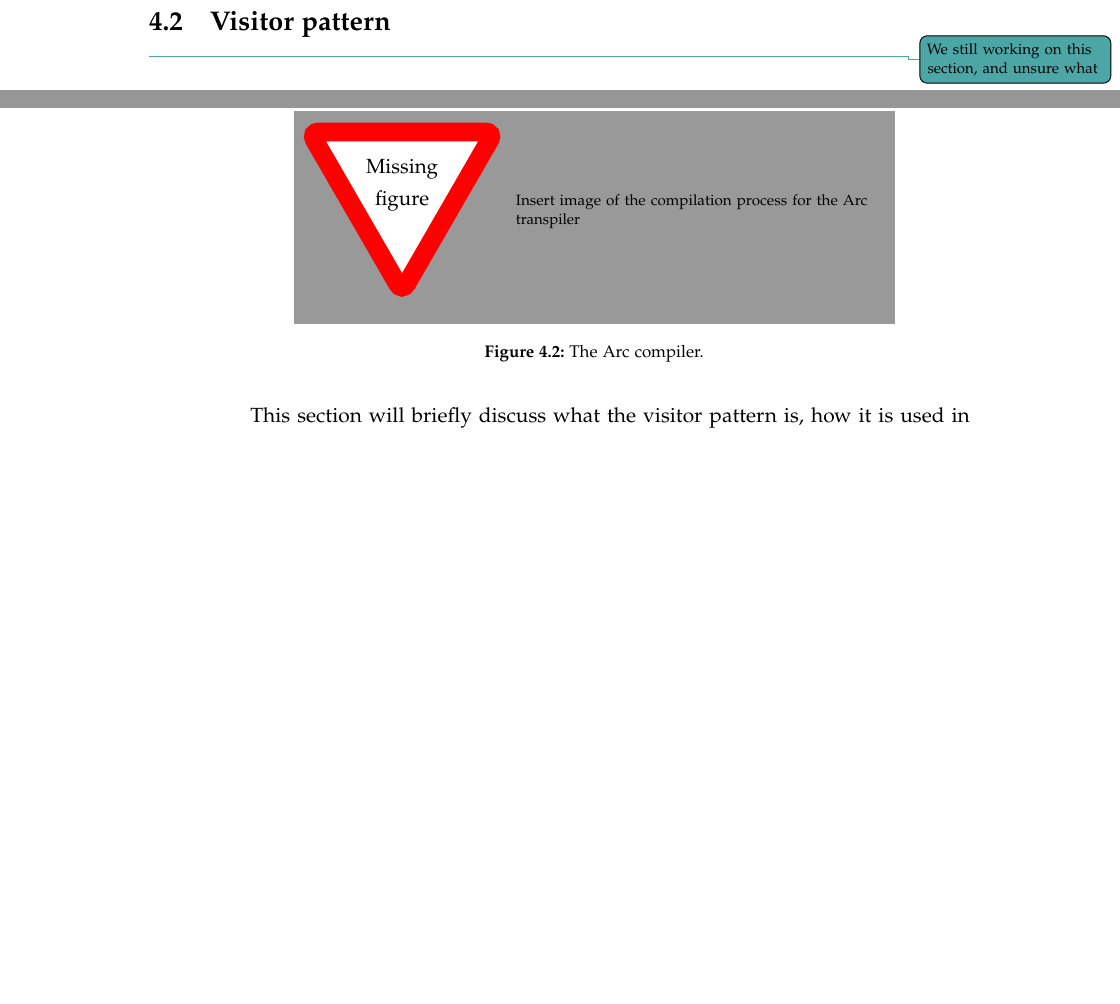
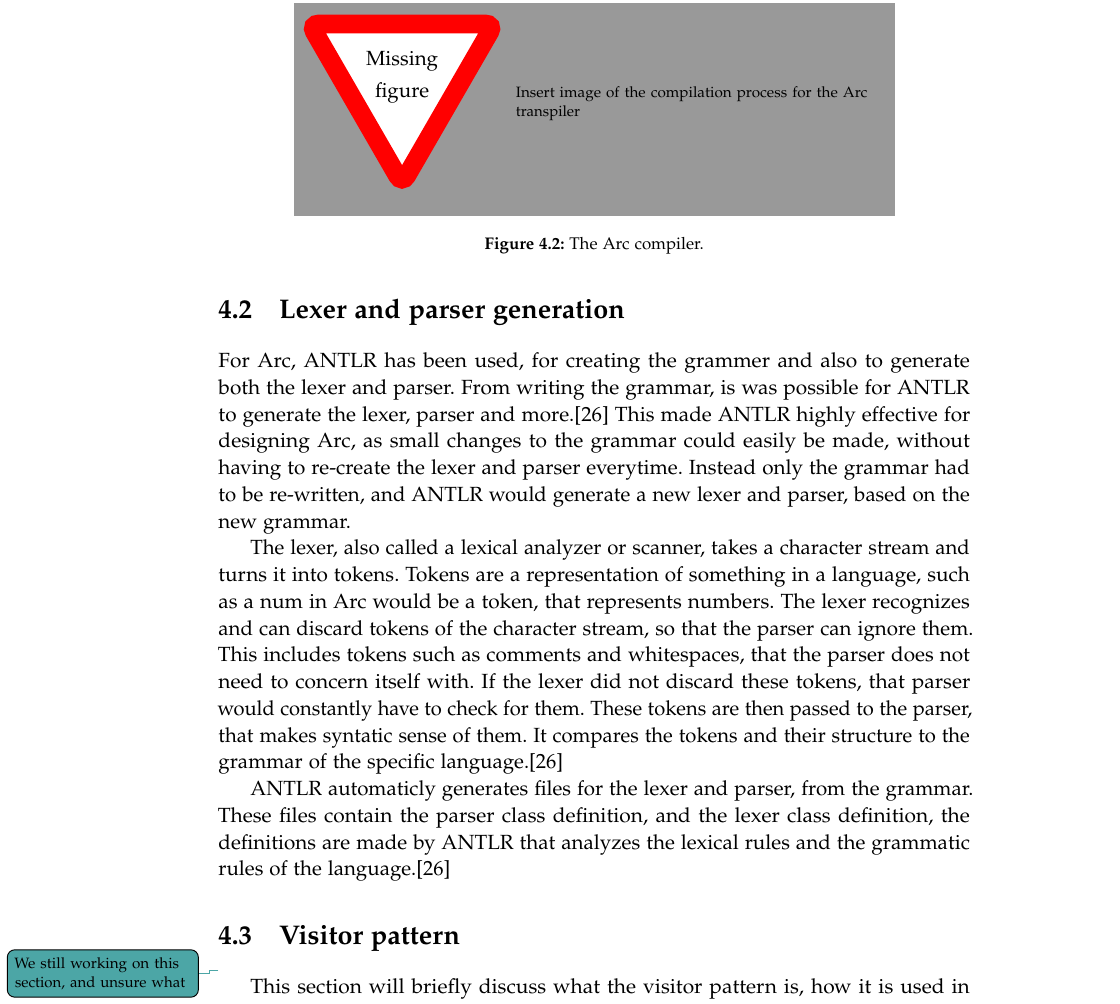
Before and after one commit to AAU-Dat/P4-Concurrent-Arduino, a LaTeX thesis (project-report/main.tex, which reads project-report/chapters/04 implementation/lexer and parser generation.tex): two parts of pages 39 and 40 of 47 before the commit and part of page 40 of 47 after it, the two joined at a grey line, cut so that both start at the same text, the shorter picture padded with empty space. Compiled offline with pdfLaTeX.

Commit message:
stated work on lexer and parser genetion

```diff
--- /dev/null
+++ b/project-report/chapters/04 implementation/lexer and parser generation.tex
@@ -0,0 +1,16 @@
+\section{Lexer and parser generation}
+
+%what the lexer and parser is
+%differences
+%how it is used
+%why it is used
+%how we generate them
+%alternatives
+
+For Arc, \gls{antlr} has been used, for creating the grammer and also to generate both the lexer and parser. From writing the grammar, is was possible for \gls{antlr} to generate the lexer, parser and more.\cite{Parr2014} This made \gls{antlr} highly effective for designing Arc, as small changes to the grammar could easily be made, without having to re-create the lexer and parser everytime. Instead only the grammar had to be re-written, and \gls{antlr} would generate a new lexer and parser, based on the new grammar.
+
+The lexer, also called a lexical analyzer or scanner, takes a character stream and turns it into tokens. Tokens are a representation of something in a language, such as a num in Arc would be a token, that represents numbers. The lexer recognizes and can discard tokens of the character stream, so that the parser can ignore them. This includes tokens such as comments and whitespaces, that the parser does not need to concern itself with. If the lexer did not discard these tokens, that parser would constantly have to check for them. These tokens are then passed to the parser, that makes syntatic sense of them. It compares the tokens and their structure to the grammar of the specific language.\cite{Parr2014}
+
+
+
+\gls{antlr} automaticly generates files for the lexer and parser, from the grammar. These files contain the parser class definition, and the lexer class definition, the definitions are made by \gls{antlr} that analyzes the lexical rules and the grammatic rules of the language.\cite{Parr2014}
```
Also changed, not shown: project-report/chapters/03 language design/semantics.tex (+1 -1 lines), project-report/chapters/04 implementation/04 implementation.tex (+2 -0 lines).
